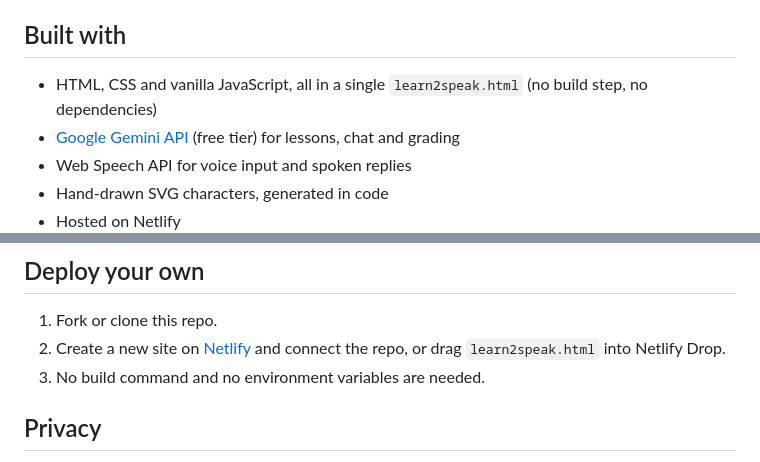
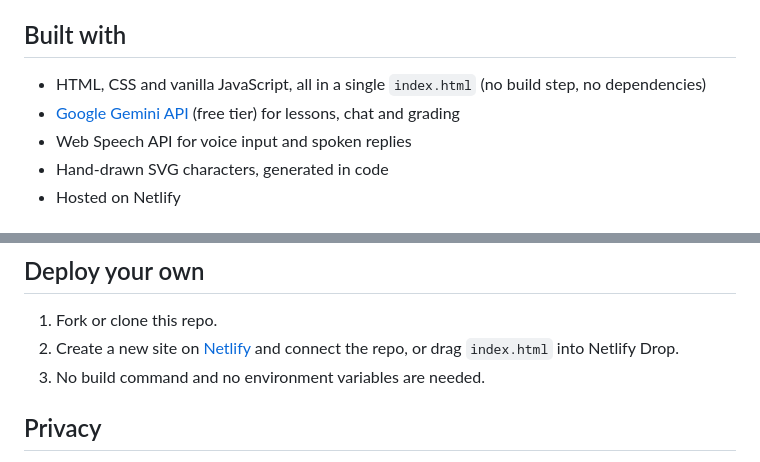
Before and after one commit to adityabhartiforai-stack/Learn2Speak, a Markdown page: README.md, 2 parts joined by grey strips. Drawn GitHub-style.

```diff
--- a/README.md
+++ b/README.md
@@ -40,7 +40,7 @@ Each character has their own look and their own voice. When you finish, you get
 
 ## Built with
 
-- HTML, CSS and vanilla JavaScript, all in a single `learn2speak.html` (no build step, no dependencies)
+- HTML, CSS and vanilla JavaScript, all in a single `index.html` (no build step, no dependencies)
 - [Google Gemini API](https://ai.google.dev/) (free tier) for lessons, chat and grading
 - Web Speech API for voice input and spoken replies
 - Hand-drawn SVG characters, generated in code
@@ -58,7 +58,7 @@ Each character has their own look and their own voice. When you finish, you get
 ## Deploy your own
 
 1. Fork or clone this repo.
-2. Create a new site on [Netlify]() and connect the repo, or drag `learn2speak.html` into Netlify Drop.
+2. Create a new site on [Netlify](https://app.netlify.com/) and connect the repo, or drag `index.html` into Netlify Drop.
 3. No build command and no environment variables are needed.
 
 ## Privacy
```
